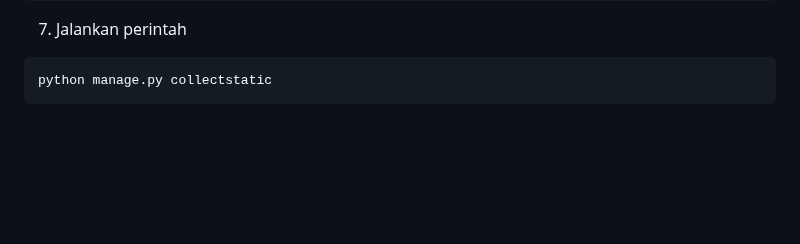
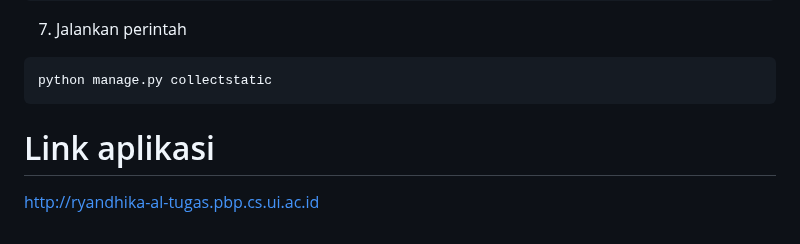
Before and after one commit to RyanAfzal/inventory_manager, a Markdown page: README.md, the part around one of its changes. Rendered like a GitHub page; blank space fills up the shorter version.

Commit message:
Menambah link aplikasi pada readme

````diff
--- a/README.md
+++ b/README.md
@@ -551,3 +551,6 @@ document.getElementById("button_add").onclick = addProduct
 ```
 python manage.py collectstatic
 ```
+
+# Link aplikasi
+http://ryandhika-al-tugas.pbp.cs.ui.ac.id
````
Also changed, not shown: other parts of README.md (+1 -1 lines).
